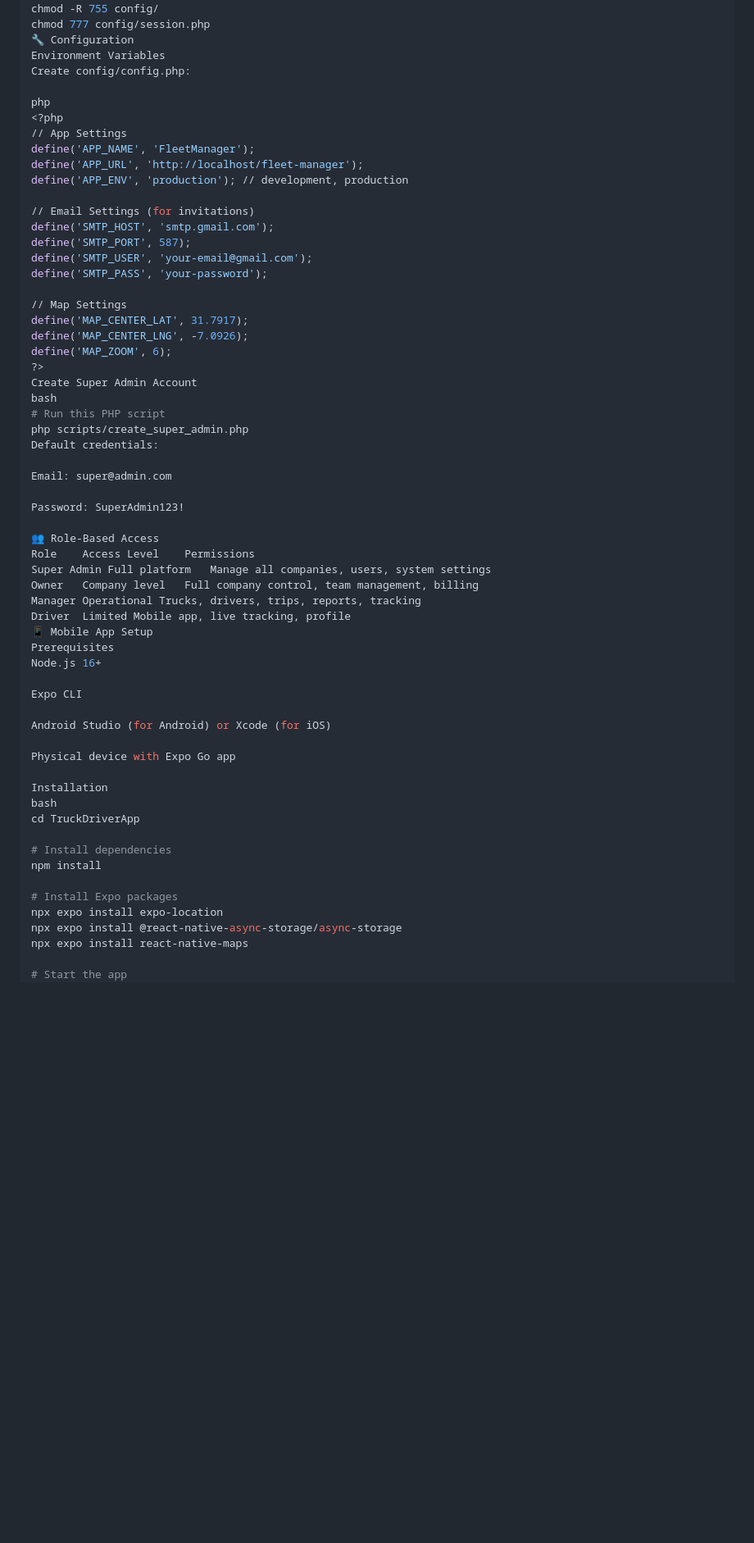
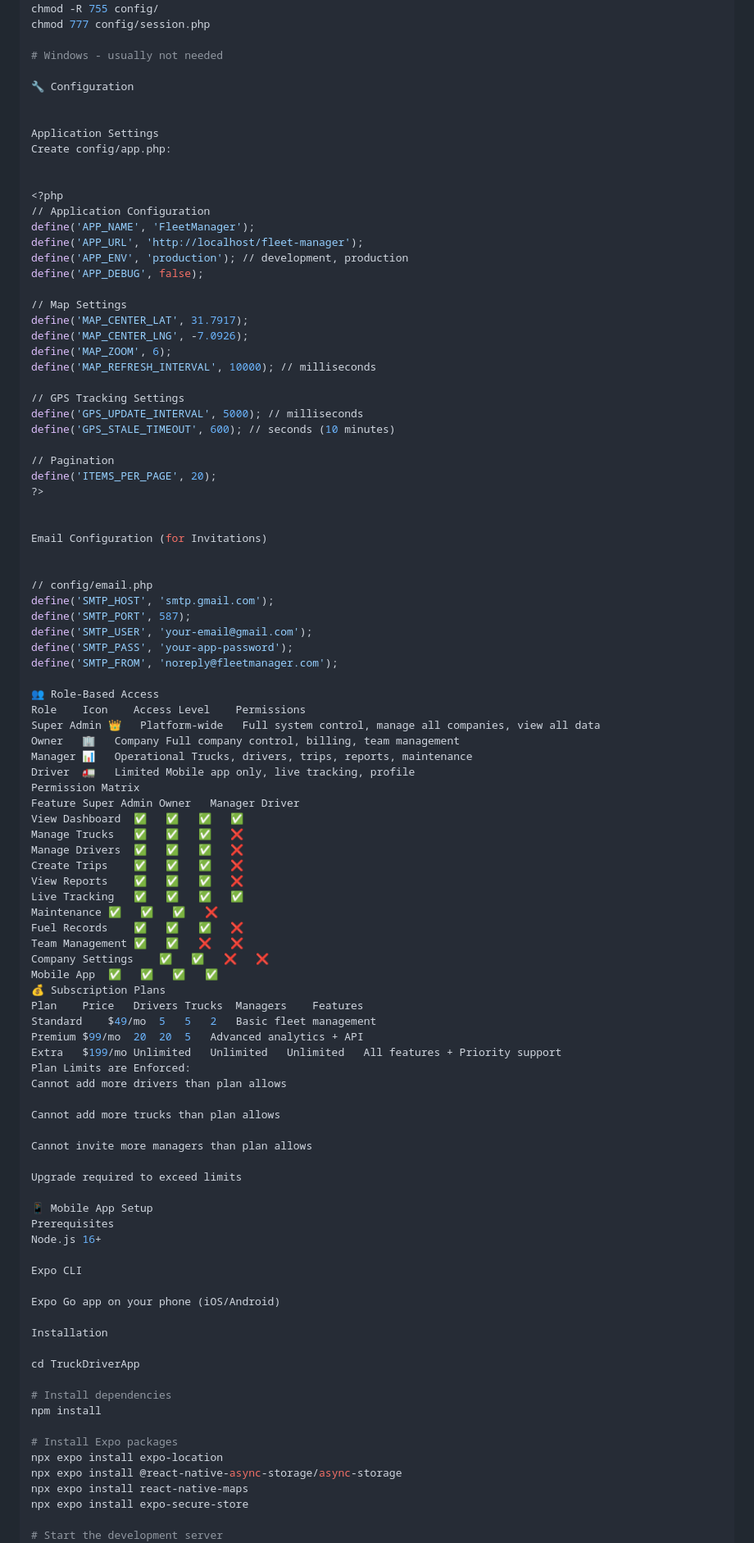
Before and after one commit to AYOUBELBA/school_project, a Markdown page: README.MD, the part around one of its changes. Shown at 82% size. GitHub-like rendering; blank space fills up the shorter version.

```diff
--- a/README.MD
+++ b/README.MD
@@ -188,56 +211,91 @@ bash
 chmod -R 755 storage/
 chmod -R 755 config/
 chmod 777 config/session.php
+
+# Windows - usually not needed
+
 🔧 Configuration
-Environment Variables
-Create config/config.php:
 
-php
+
+Application Settings
+Create config/app.php:
+
+
 <?php
-// App Settings
+// Application Configuration
 define('APP_NAME', 'FleetManager');
 define('APP_URL', 'http://localhost/fleet-manager');
 define('APP_ENV', 'production'); // development, production
-
-// Email Settings (for invitations)
-define('SMTP_HOST', 'smtp.gmail.com');
-define('SMTP_PORT', 587);
-define('SMTP_USER', 'your-email@gmail.com');
-define('SMTP_PASS', 'your-password');
+define('APP_DEBUG', false);
 
 // Map Settings
 define('MAP_CENTER_LAT', 31.7917);
 define('MAP_CENTER_LNG', -7.0926);
 define('MAP_ZOOM', 6);
+define('MAP_REFRESH_INTERVAL', 10000); // milliseconds
+
+// GPS Tracking Settings
+define('GPS_UPDATE_INTERVAL', 5000); // milliseconds
+define('GPS_STALE_TIMEOUT', 600); // seconds (10 minutes)
+
+// Pagination
+define('ITEMS_PER_PAGE', 20);
 ?>
-Create Super Admin Account
-bash
-# Run this PHP script
-php scripts/create_super_admin.php
-Default credentials:
 
-Email: super@admin.com
 
-Password: SuperAdmin123!
+Email Configuration (for Invitations)
+
+
+// config/email.php
+define('SMTP_HOST', 'smtp.gmail.com');
+define('SMTP_PORT', 587);
+define('SMTP_USER', 'your-email@gmail.com');
+define('SMTP_PASS', 'your-app-password');
+define('SMTP_FROM', 'noreply@fleetmanager.com');
 
 👥 Role-Based Access
-Role	Access Level	Permissions
-Super Admin	Full platform	Manage all companies, users, system settings
-Owner	Company level	Full company control, team management, billing
-Manager	Operational	Trucks, drivers, trips, reports, tracking
-Driver	Limited	Mobile app, live tracking, profile
+Role	Icon	Access Level	Permissions
+Super Admin	👑	Platform-wide	Full system control, manage all companies, view all data
+Owner	🏢	Company	Full company control, billing, team management
+Manager	📊	Operational	Trucks, drivers, trips, reports, maintenance
+Driver	🚛	Limited	Mobile app only, live tracking, profile
+Permission Matrix
+Feature	Super Admin	Owner	Manager	Driver
+View Dashboard	✅	✅	✅	✅
+Manage Trucks	✅	✅	✅	❌
+Manage Drivers	✅	✅	✅	❌
+Create Trips	✅	✅	✅	❌
+View Reports	✅	✅	✅	❌
+Live Tracking	✅	✅	✅	✅
+Maintenance	✅	✅	✅	❌
+Fuel Records	✅	✅	✅	❌
+Team Management	✅	✅	❌	❌
+Company Settings	✅	✅	❌	❌
+Mobile App	✅	✅	✅	✅
+💰 Subscription Plans
+Plan	Price	Drivers	Trucks	Managers	Features
+Standard	$49/mo	5	5	2	Basic fleet management
+Premium	$99/mo	20	20	5	Advanced analytics + API
+Extra	$199/mo	Unlimited	Unlimited	Unlimited	All features + Priority support
+Plan Limits are Enforced:
+Cannot add more drivers than plan allows
+
+Cannot add more trucks than plan allows
+
+Cannot invite more managers than plan allows
+
+Upgrade required to exceed limits
+
 📱 Mobile App Setup
 Prerequisites
 Node.js 16+
 
 Expo CLI
 
-Android Studio (for Android) or Xcode (for iOS)
-
-Physical device with Expo Go app
+Expo Go app on your phone (iOS/Android)
 
 Installation
-bash
+
 cd TruckDriverApp
 
 # Install dependencies
@@ -247,6 +305,7 @@ npm install
 npx expo install expo-location
 npx expo install @react-native-async-storage/async-storage
 npx expo install react-native-maps
+npx expo install expo-secure-store
 
-# Start the app
+# Start the development server
 npx expo start
```
Also changed, not shown: other parts of README.MD (+176 -384 lines).
